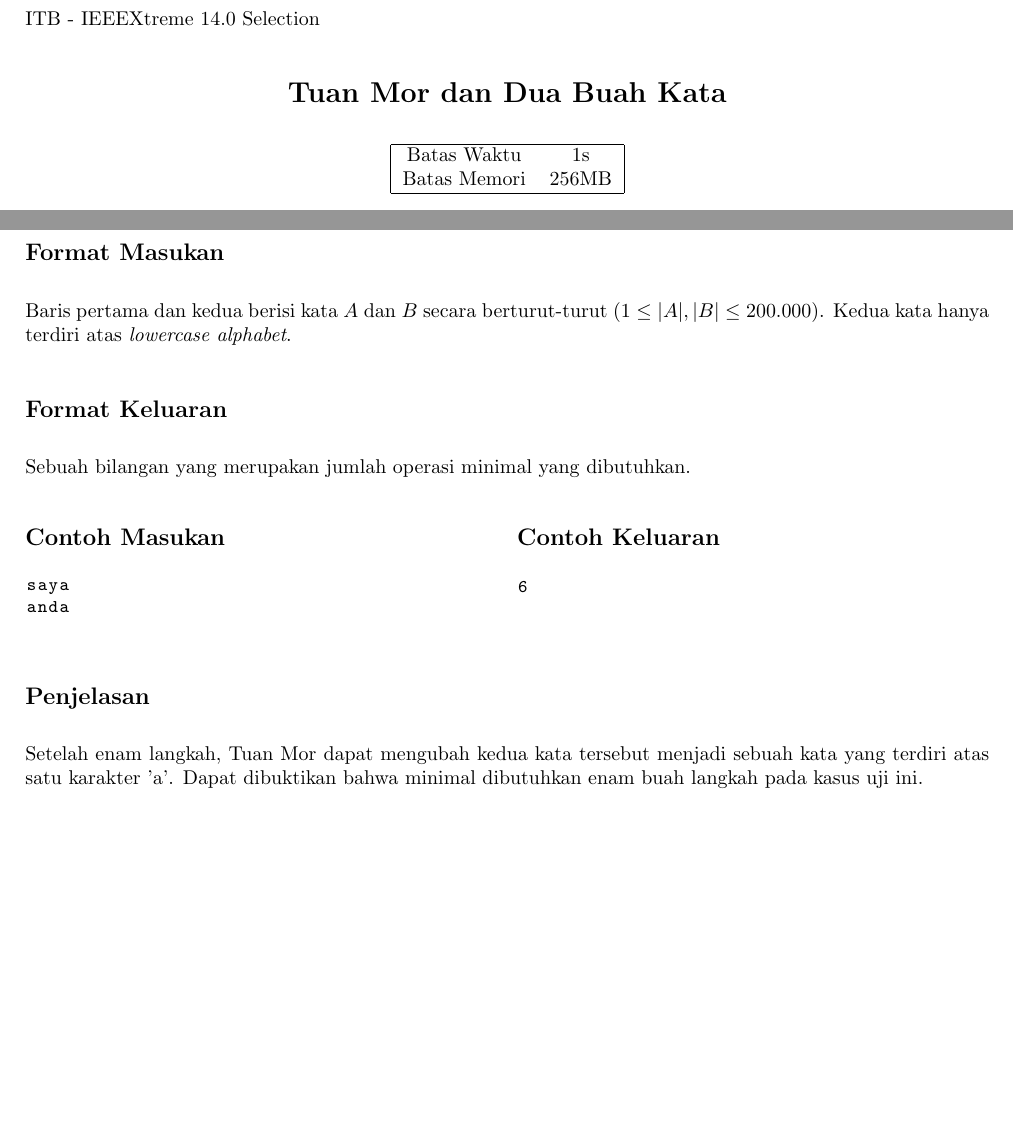
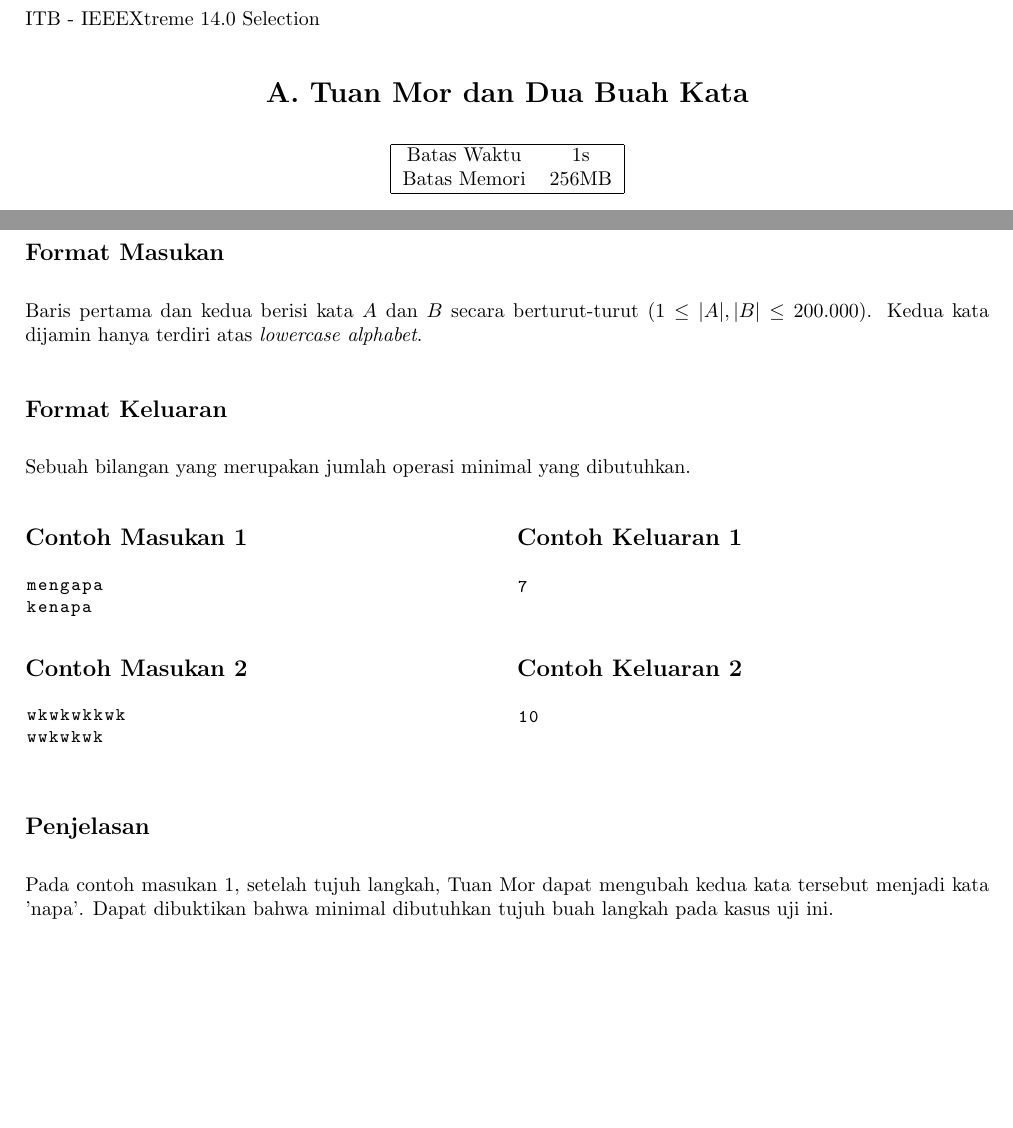
Before and after one commit to muhammadhasan01/cp-seleksi-ieeextreme14, a LaTeX document (seleksi-ieeextreme14-delete-from-left/statement.tex): two parts of the page, joined at a grey line, cut so that both start at the same text. Compiled offline with pdfLaTeX.

Commit message:
update statement and sample case

```diff
--- a/seleksi-ieeextreme14-delete-from-left/statement.tex
+++ b/seleksi-ieeextreme14-delete-from-left/statement.tex
@@ -37,7 +37,7 @@
 \begin{document}
 
 \begin{center}
-    \section*{Tuan Mor dan Dua Buah Kata}
+    \section*{A. Tuan Mor dan Dua Buah Kata}
 
     \begin{tabular}{ | c c | }
         \hline
@@ -63,7 +63,7 @@ Tugas Tuan Mor adalah membuat kedua kata $A$ dan $B$ menjadi sama dengan melakuk
 
 \subsection*{Format Masukan}
 
-Baris pertama dan kedua berisi kata $A$ dan $B$ secara berturut-turut ($1 \leq |A|, |B| \leq 200.000$). Kedua kata hanya terdiri atas \textit{lowercase alphabet}.
+Baris pertama dan kedua berisi kata $A$ dan $B$ secara berturut-turut ($1 \leq |A|, |B| \leq 200.000$). Kedua kata dijamin hanya terdiri atas \textit{lowercase alphabet}.
 
 \subsection*{Format Keluaran}
 
@@ -71,23 +71,38 @@ Sebuah bilangan yang merupakan jumlah operasi minimal yang dibutuhkan.
 \\
 
 \begin{multicols}{2}
-\subsection*{Contoh Masukan}
+\subsection*{Contoh Masukan 1}
 \begin{lstlisting}
-saya
-anda
+mengapa
+kenapa
 \end{lstlisting}
 \columnbreak
-\subsection*{Contoh Keluaran}
+\subsection*{Contoh Keluaran 1}
 \begin{lstlisting}
-6
+7
+\end{lstlisting}
+\vfill
+\null
+\end{multicols}
+
+\begin{multicols}{2}
+\subsection*{Contoh Masukan 2}
+\begin{lstlisting}
+wkwkwkkwk
+wwkwkwk
+\end{lstlisting}
+\columnbreak
+\subsection*{Contoh Keluaran 2}
+\begin{lstlisting}
+10
 \end{lstlisting}
 \vfill
 \null
 \end{multicols}
 
 \subsection*{Penjelasan}
-Setelah enam langkah, Tuan Mor dapat mengubah kedua kata tersebut menjadi sebuah kata yang terdiri atas satu karakter 'a'.
-Dapat dibuktikan bahwa minimal dibutuhkan enam buah langkah pada kasus uji ini.
+Pada contoh masukan 1, setelah tujuh langkah, Tuan Mor dapat mengubah kedua kata tersebut menjadi kata 'napa'.
+Dapat dibuktikan bahwa minimal dibutuhkan tujuh buah langkah pada kasus uji ini.
 
 \pagebreak
 
```
Also changed, not shown: seleksi-ieeextreme14-multiplier/statement.tex (+22 -7 lines), seleksi-ieeextreme14-delete-from-left/statement.pdf, seleksi-ieeextreme14-multiplier/statement.pdf.
